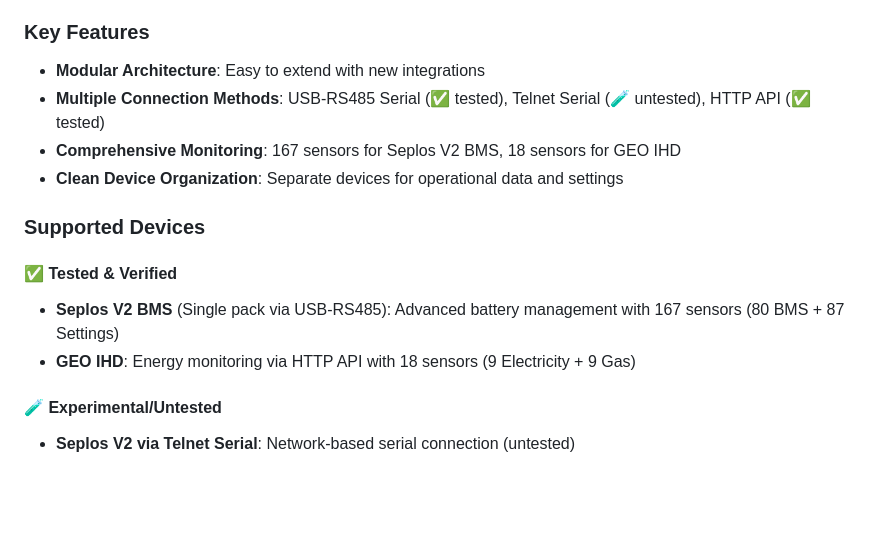
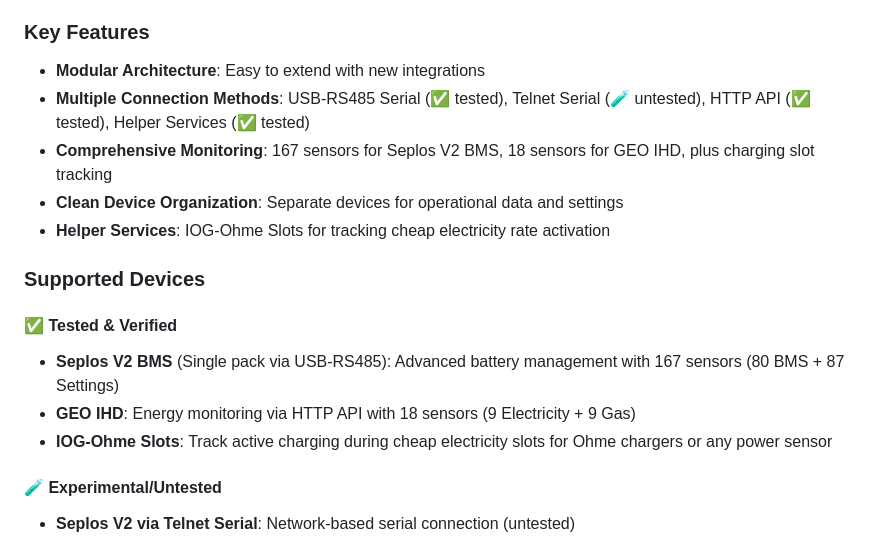
Before and after one commit to flip555/home_energy_hub, a Markdown page: README.md, the part around the change. Rendered like a GitHub page; blank space fills up the shorter version.

```diff
--- a/README.md
+++ b/README.md
@@ -35,15 +35,17 @@ This major update introduced a modular architecture with clear separation betwee
 
 ### Key Features
 - **Modular Architecture**: Easy to extend with new integrations
-- **Multiple Connection Methods**: USB-RS485 Serial (✅ tested), Telnet Serial (🧪 untested), HTTP API (✅ tested)
-- **Comprehensive Monitoring**: 167 sensors for Seplos V2 BMS, 18 sensors for GEO IHD
+- **Multiple Connection Methods**: USB-RS485 Serial (✅ tested), Telnet Serial (🧪 untested), HTTP API (✅ tested), Helper Services (✅ tested)
+- **Comprehensive Monitoring**: 167 sensors for Seplos V2 BMS, 18 sensors for GEO IHD, plus charging slot tracking
 - **Clean Device Organization**: Separate devices for operational data and settings
+- **Helper Services**: IOG-Ohme Slots for tracking cheap electricity rate activation
 
 ### Supported Devices
 
 #### ✅ Tested & Verified
 - **Seplos V2 BMS** (Single pack via USB-RS485): Advanced battery management with 167 sensors (80 BMS + 87 Settings)
 - **GEO IHD**: Energy monitoring via HTTP API with 18 sensors (9 Electricity + 9 Gas)
+- **IOG-Ohme Slots**: Track active charging during cheap electricity slots for Ohme chargers or any power sensor
 
 #### 🧪 Experimental/Untested
 - **Seplos V2 via Telnet Serial**: Network-based serial connection (untested)
```
